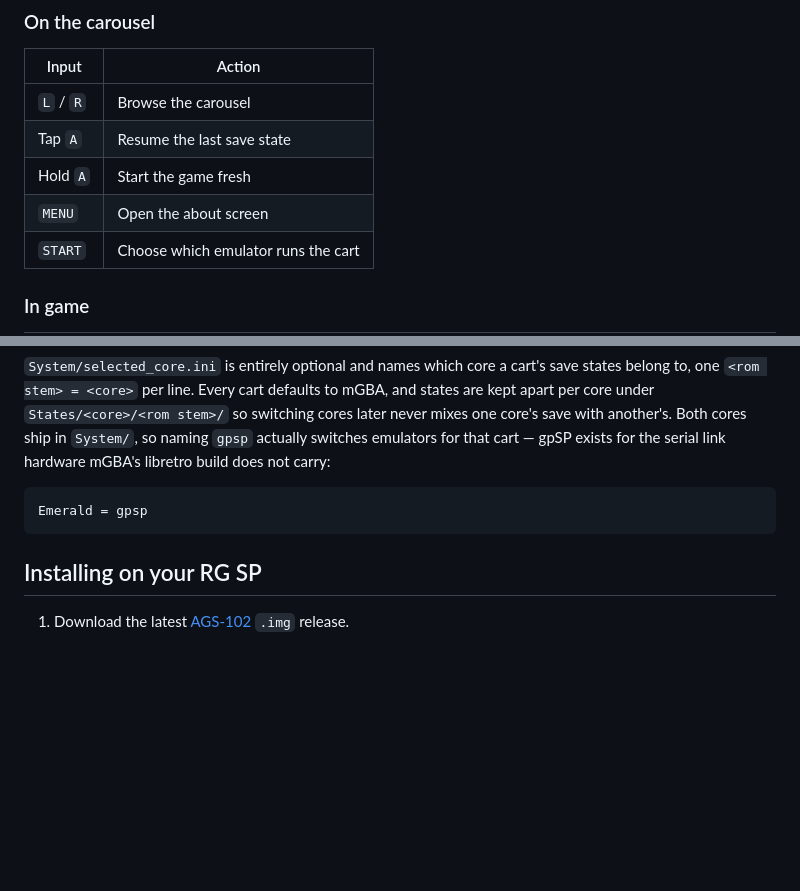
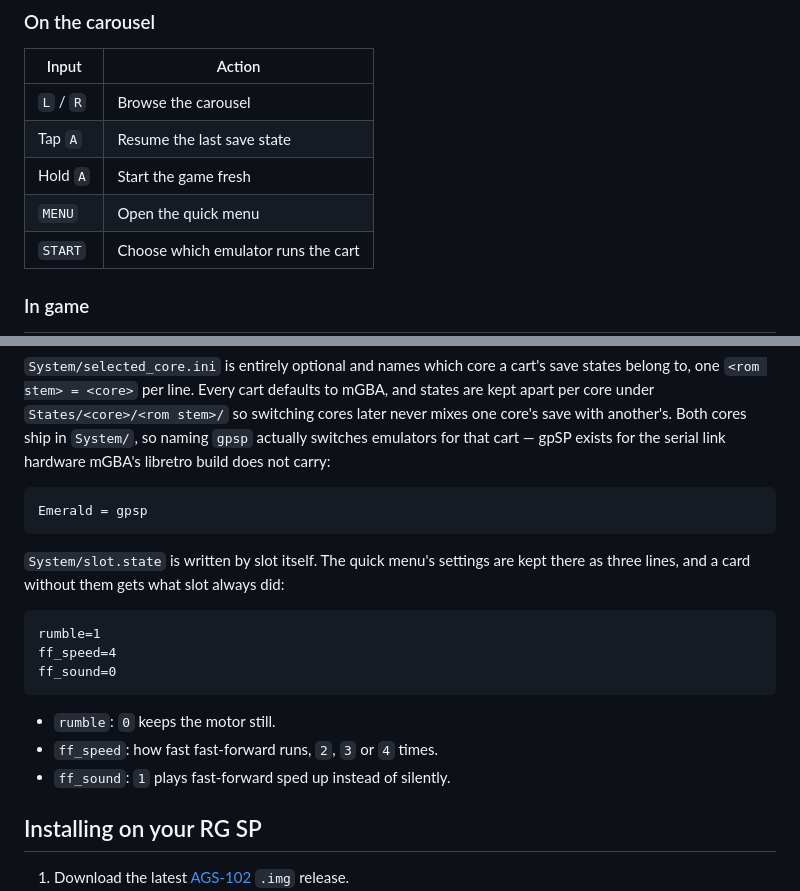
Before and after one commit to BrandonKowalski/slot, a Markdown page: README.md, 2 parts joined by grey strips. GitHub-like rendering; blank space fills up the shorter version.

Commit message:
docs(readme): MENU opens the quick menu, and slot.state keeps its settings
The carousel table's MENU row now opens the quick menu rather than the about screen. A short
section lists the three lines the quick menu keeps in System/slot.state, rumble, ff_speed and
ff_sound, with what each does and the note that a card without them gets what slot always
did.

````diff
--- a/README.md
+++ b/README.md
@@ -20,7 +20,7 @@ A bespoke, GBA-only frontend for the Anbernic RG SP.
 | `L` / `R` | Browse the carousel                 |
 | Tap `A`   | Resume the last save state          |
 | Hold `A`  | Start the game fresh                |
-| `MENU`    | Open the about screen               |
+| `MENU`    | Open the quick menu                 |
 | `START`   | Choose which emulator runs the cart |
 
 ### In game
@@ -82,6 +82,19 @@ build does not carry:
 Emerald = gpsp
 ```
 
+`System/slot.state` is written by slot itself. The quick menu's settings are kept there as
+three lines, and a card without them gets what slot always did:
+
+```
+rumble=1
+ff_speed=4
+ff_sound=0
+```
+
+- `rumble`: `0` keeps the motor still.
+- `ff_speed`: how fast fast-forward runs, `2`, `3` or `4` times.
+- `ff_sound`: `1` plays fast-forward sped up instead of silently.
+
 ## Installing on your RG SP
 
 1. Download the latest [AGS-102](https://github.com/BrandonKowalski/AGS-102) `.img` release.
````
